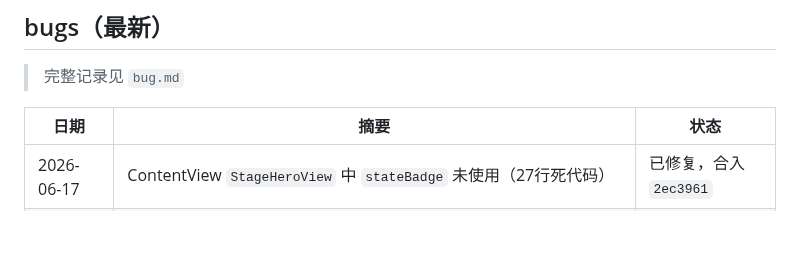
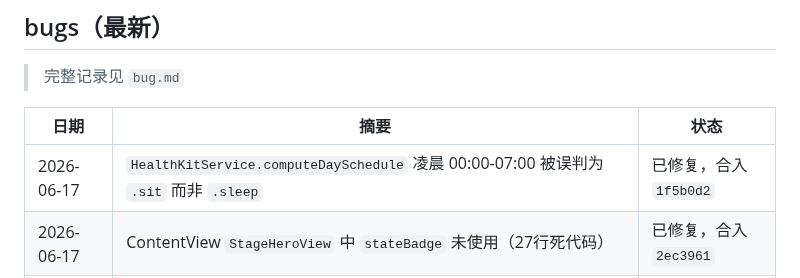
Before and after one commit to mkz0930/stick, a Markdown page: progress.md, the part around the change. Drawn GitHub-style; blank space fills up the shorter version.

Commit message:
docs: 更新 progress.md（computeDaySchedule 凌晨睡眠误判修复）

```diff
--- a/progress.md
+++ b/progress.md
@@ -54,6 +54,7 @@
 
 | 日期 | 摘要 | 状态 |
 |---|---|---|
+| 2026-06-17 | `HealthKitService.computeDaySchedule` 凌晨 00:00-07:00 被误判为 `.sit` 而非 `.sleep` | 已修复，合入 `1f5b0d2` |
 | 2026-06-17 | ContentView `StageHeroView` 中 `stateBadge` 未使用（27行死代码） | 已修复，合入 `2ec3961` |
 | 2026-06-17 | ContentView `StageHeroView` 中 `noDataStage`/`noDataBadge` 未使用（75行死代码） | 已修复，合入 `b1c3143` |
 | 2026-06-17 | ContentView `minutesToDate` 函数未使用（死代码） | 已修复，合入 `ce6e02d` |
```
